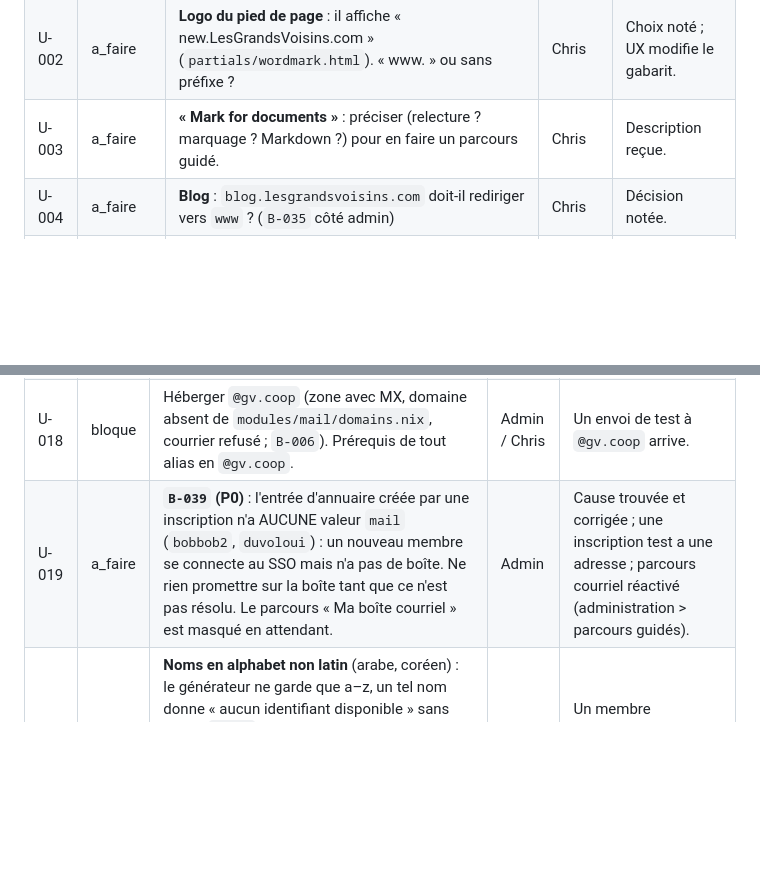
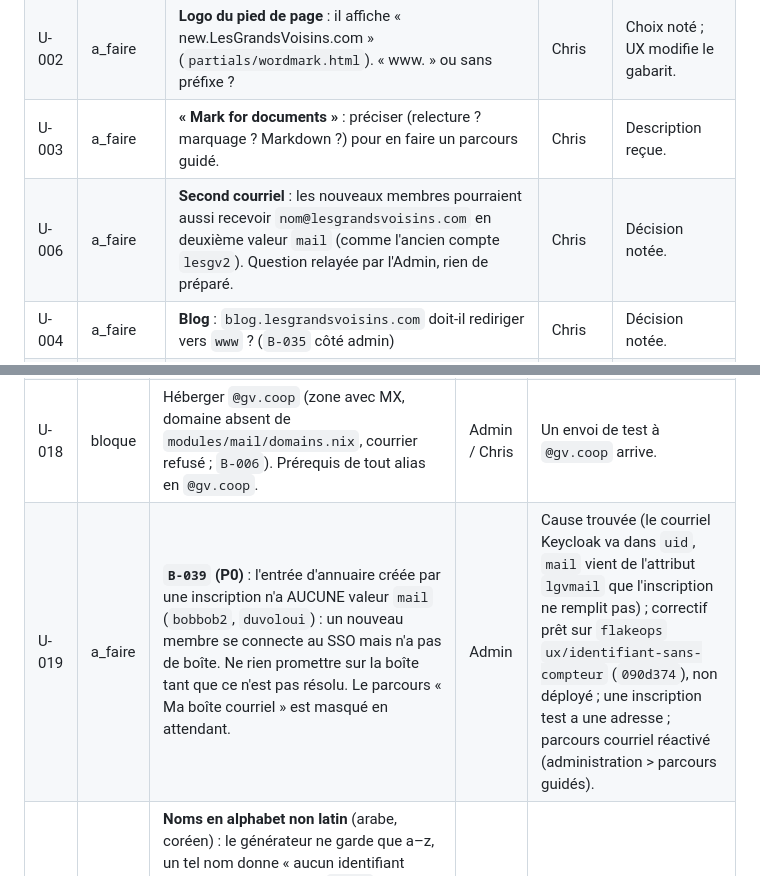
Before and after one commit to lesgrandsvoisins/voisinternet, a Markdown page: BACKLOG.md, 2 parts joined by grey strips. GitHub-like rendering; blank space fills up the shorter version.

Commit message:
BACKLOG : cause de B-039, second courriel à décider
Co-Authored-By: Claude Sonnet 5.5 <noreply@anthropic.com>
Claude-Session: https://claude.ai/code/session_01N9LdbdNdECWjucixy7NByX

```diff
--- a/BACKLOG.md
+++ b/BACKLOG.md
@@ -10,6 +10,7 @@ Les besoins côté serveur passent par `docs/DEMANDES-UX.md` (dépôt `flakeops`
 | U-001 | en_cours | **Identifiant** : décidé le 27/10 (relayé par l'Admin) : jusqu'à 5 lettres du nom + 5 du prénom, numéro seulement si pris. Code : `flakeops` `ux/identifiant-sans-compteur` (`6b9d846`) ; textes : `ux/identifiant-textes` (`1e82518`). **Non fusionnés, non déployés.** Reste la question de l'adresse choisie (`B-036`, bloquée). | Admin / Chris | Fusionné avec les textes, reconstruit, essayé en vrai. |
 | U-002 | a_faire | **Logo du pied de page** : il affiche « new.LesGrandsVoisins.com » (`partials/wordmark.html`). « www. » ou sans préfixe ? | Chris | Choix noté ; UX modifie le gabarit. |
 | U-003 | a_faire | **« Mark for documents »** : préciser (relecture ? marquage ? Markdown ?) pour en faire un parcours guidé. | Chris | Description reçue. |
+| U-006 | a_faire | **Second courriel** : les nouveaux membres pourraient aussi recevoir `nom@lesgrandsvoisins.com` en deuxième valeur `mail` (comme l'ancien compte `lesgv2`). Question relayée par l'Admin, rien de préparé. | Chris | Décision notée. |
 | U-004 | a_faire | **Blog** : `blog.lesgrandsvoisins.com` doit-il rediriger vers `www` ? (`B-035` côté admin) | Chris | Décision notée. |
 | U-005 | a_faire | **Accès à Vikunja** pour la relecture ar/ko : qui peut l'obtenir ? Le parcours dit « demandez-nous un accès ». | Chris | Règle d'accès notée ; le parcours est ajusté. |
 
@@ -25,7 +26,7 @@ Les besoins côté serveur passent par `docs/DEMANDES-UX.md` (dépôt `flakeops`
 | U-016 | a_faire | Si l'appel du jeton échoue au premier lancement : `KC_URL` vaut `https://key.gv.je` dans le test, alors que `onboarding.py` utilise le port local avec les en-têtes `X-Forwarded`. | UX / Admin | Le test obtient un jeton. |
 | U-017 | bloque | Redirection de l'ancien `/signup` (`old.lesgrandsvoisins.com`) vers `/fr/account/inscription/` ; `B-034`. Attend `U-011` et `U-013`. | Admin | `curl -I` renvoie 301. |
 | U-018 | bloque | Héberger `@gv.coop` (zone avec MX, domaine absent de `modules/mail/domains.nix`, courrier refusé ; `B-006`). Prérequis de tout alias en `@gv.coop`. | Admin / Chris | Un envoi de test à `@gv.coop` arrive. |
-| U-019 | a_faire | **`B-039` (P0)** : l'entrée d'annuaire créée par une inscription n'a AUCUNE valeur `mail` (`bobbob2`, `duvoloui`) : un nouveau membre se connecte au SSO mais n'a pas de boîte. Ne rien promettre sur la boîte tant que ce n'est pas résolu. Le parcours « Ma boîte courriel » est masqué en attendant. | Admin | Cause trouvée et corrigée ; une inscription test a une adresse ; parcours courriel réactivé (administration > parcours guidés). |
+| U-019 | a_faire | **`B-039` (P0)** : l'entrée d'annuaire créée par une inscription n'a AUCUNE valeur `mail` (`bobbob2`, `duvoloui`) : un nouveau membre se connecte au SSO mais n'a pas de boîte. Ne rien promettre sur la boîte tant que ce n'est pas résolu. Le parcours « Ma boîte courriel » est masqué en attendant. | Admin | Cause trouvée (le courriel Keycloak va dans `uid`, `mail` vient de l'attribut `lgvmail` que l'inscription ne remplit pas) ; correctif prêt sur `flakeops` `ux/identifiant-sans-compteur` (`090d374`), non déployé ; une inscription test a une adresse ; parcours courriel réactivé (administration > parcours guidés). |
 | U-028 | a_faire | **Noms en alphabet non latin** (arabe, coréen) : le générateur ne garde que a–z, un tel nom donne « aucun identifiant disponible » sans issue (`B-038`). Le thème demande des lettres latines et propose d'écrire à contact@ ; il faudrait une vraie solution (translittération, identifiant proposé par l'équipe). **À signaler/décider.** | Chris / Admin | Un membre arabophone ou coréanophone peut s'inscrire seul. |
 
 ## P2 — À faire côté UX
```
